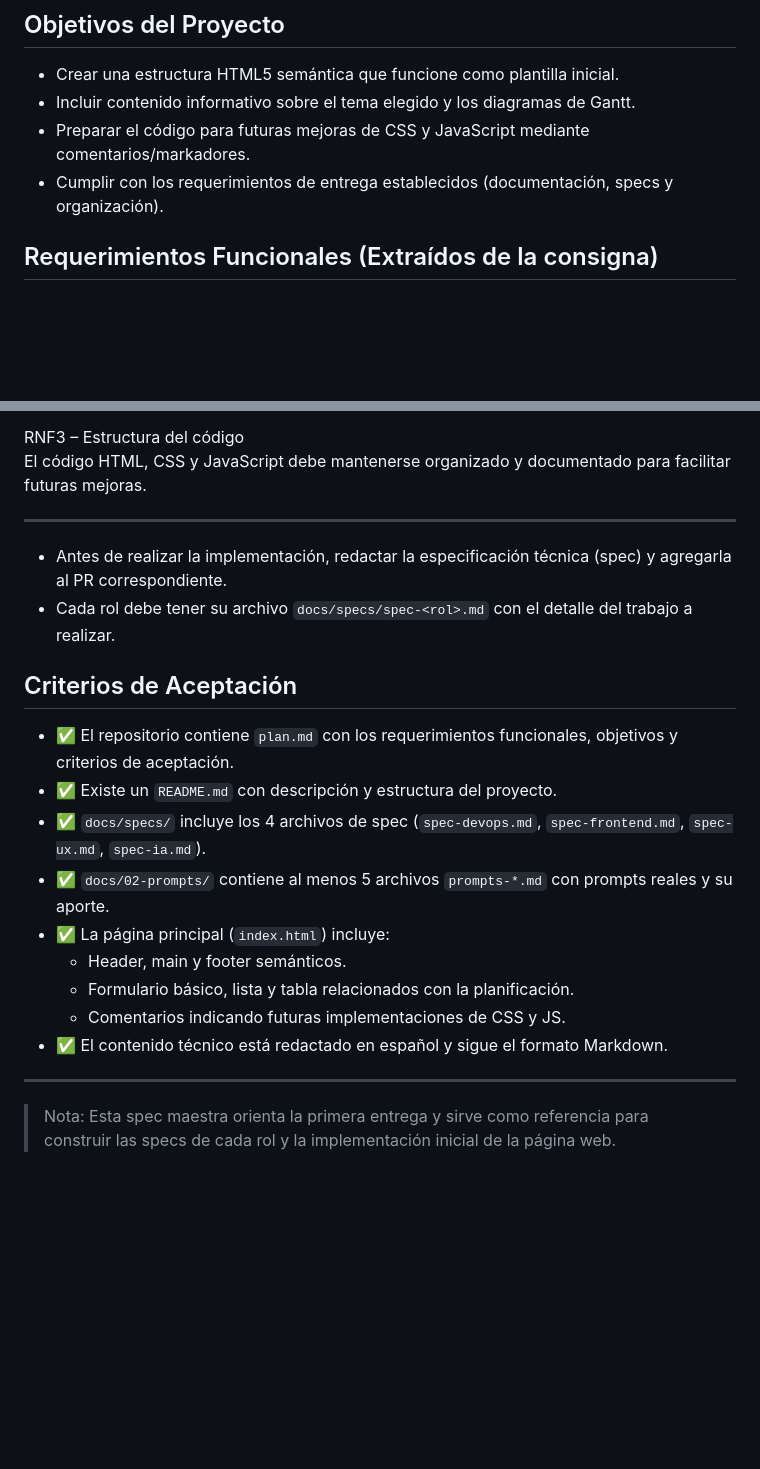
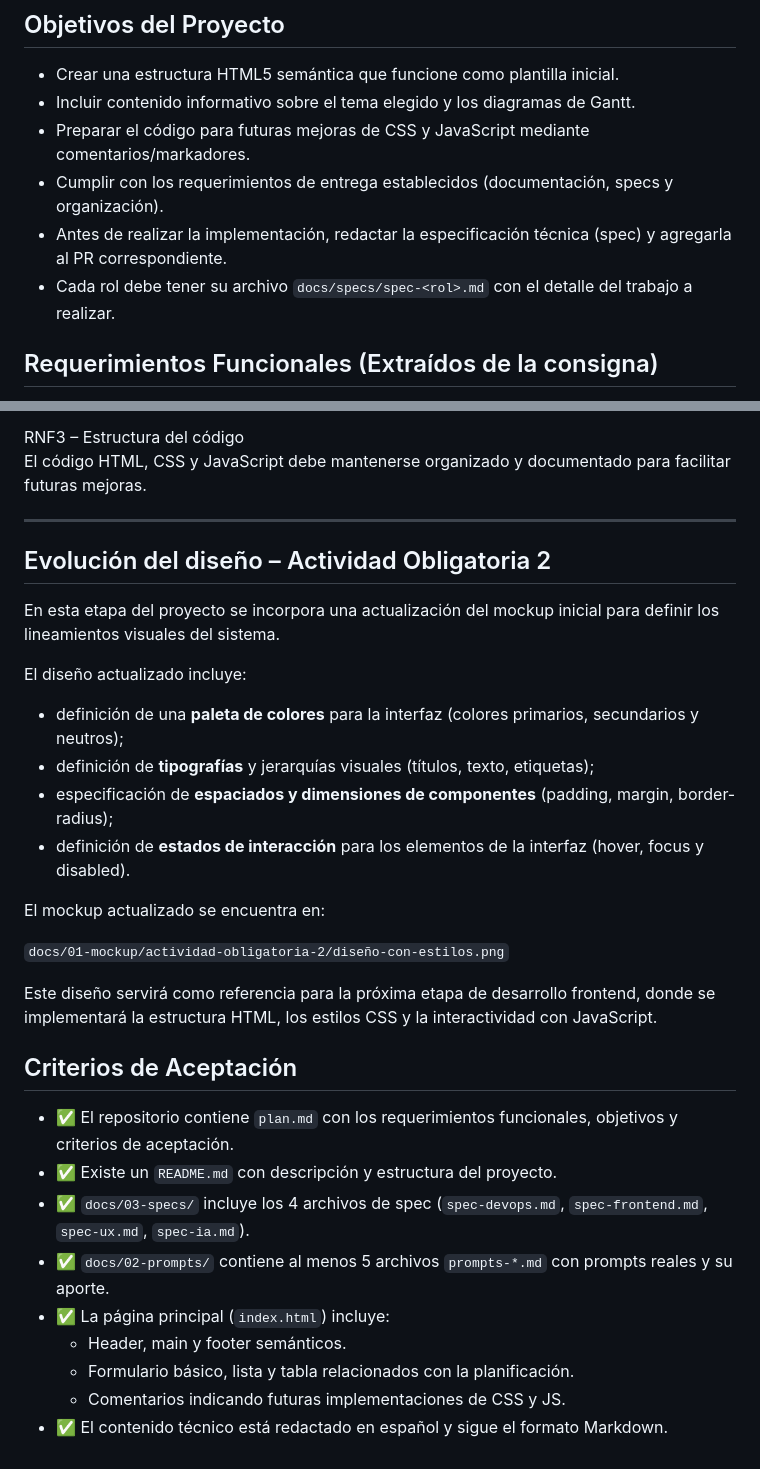
Before and after one commit to martindebenedetti/Planix, a Markdown page: plan.md, 2 parts joined by grey strips. Drawn GitHub-style; blank space fills up the shorter version.

```diff
--- a/plan.md
+++ b/plan.md
@@ -10,6 +10,8 @@ Se desarrollará una página web básica que sirva de base para un planificador
 - Incluir contenido informativo sobre el tema elegido y los diagramas de Gantt.
 - Preparar el código para futuras mejoras de CSS y JavaScript mediante comentarios/markadores.
 - Cumplir con los requerimientos de entrega establecidos (documentación, specs y organización).
+- Antes de realizar la implementación, redactar la especificación técnica (spec) y agregarla al PR correspondiente.
+- Cada rol debe tener su archivo `docs/specs/spec-<rol>.md` con el detalle del trabajo a realizar.
 
 ## Requerimientos Funcionales (Extraídos de la consigna)
 
@@ -52,21 +54,37 @@ RNF3 – Estructura del código
 El código HTML, CSS y JavaScript debe mantenerse organizado y documentado para facilitar futuras mejoras.
 
 ---
-   - Antes de realizar la implementación, redactar la especificación técnica (spec) y agregarla al PR correspondiente.
-   - Cada rol debe tener su archivo `docs/specs/spec-<rol>.md` con el detalle del trabajo a realizar.
+
+## Evolución del diseño – Actividad Obligatoria 2
+
+En esta etapa del proyecto se incorpora una actualización del mockup inicial
+para definir los lineamientos visuales del sistema.
+
+El diseño actualizado incluye:
+
+- definición de una **paleta de colores** para la interfaz (colores primarios,
+  secundarios y neutros);
+- definición de **tipografías** y jerarquías visuales (títulos, texto, etiquetas);
+- especificación de **espaciados y dimensiones de componentes** (padding,
+  margin, border-radius);
+- definición de **estados de interacción** para los elementos de la interfaz
+  (hover, focus y disabled).
+
+El mockup actualizado se encuentra en:
+
+`docs/01-mockup/actividad-obligatoria-2/diseño-con-estilos.png`
+
+Este diseño servirá como referencia para la próxima etapa de desarrollo
+frontend, donde se implementará la estructura HTML, los estilos CSS y la interactividad con JavaScript.
 
 ## Criterios de Aceptación
 
 - ✅ El repositorio contiene `plan.md` con los requerimientos funcionales, objetivos y criterios de aceptación.
 - ✅ Existe un `README.md` con descripción y estructura del proyecto.
-- ✅ `docs/specs/` incluye los 4 archivos de spec (`spec-devops.md`, `spec-frontend.md`, `spec-ux.md`, `spec-ia.md`).
+- ✅ `docs/03-specs/` incluye los 4 archivos de spec (`spec-devops.md`, `spec-frontend.md`, `spec-ux.md`, `spec-ia.md`).
 - ✅ `docs/02-prompts/` contiene al menos 5 archivos `prompts-*.md` con prompts reales y su aporte.
 - ✅ La página principal (`index.html`) incluye:
   - Header, main y footer semánticos.
   - Formulario básico, lista y tabla relacionados con la planificación.
   - Comentarios indicando futuras implementaciones de CSS y JS.
 - ✅ El contenido técnico está redactado en español y sigue el formato Markdown.
-
----
-
-> Nota: Esta spec maestra orienta la primera entrega y sirve como referencia para construir las specs de cada rol y la implementación inicial de la página web.
```
Also changed, not shown: README.md (+14 -2 lines), docs/01-mockup/actividad-obligatoria-2/diseño-con-estilos.png (added).
